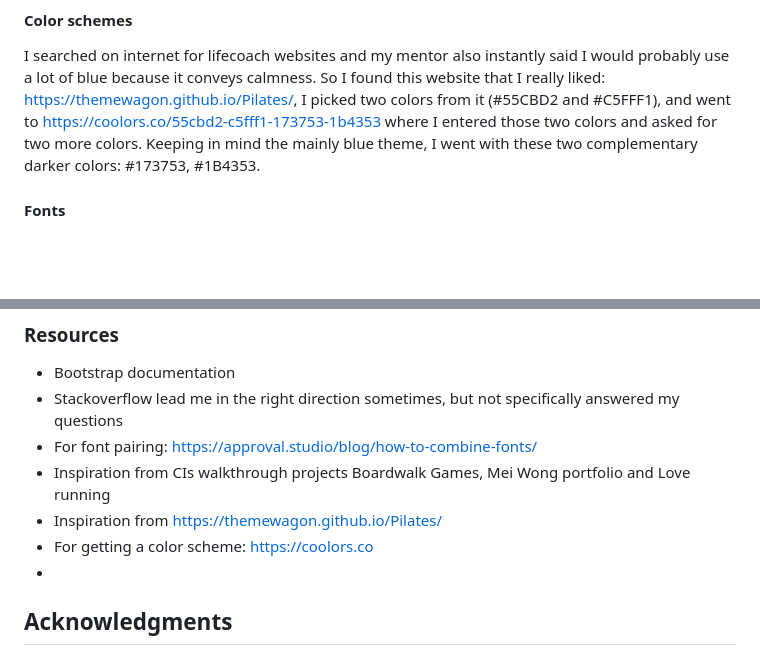
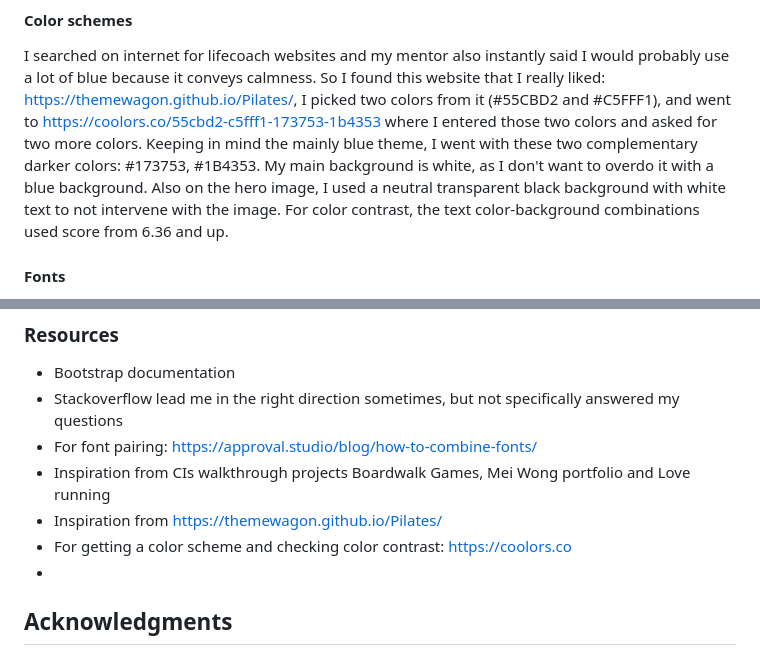
Before and after one commit to LizzyonGit/sotis-lifecoach, a Markdown page: README.md, 2 parts joined by grey strips. Rendered like a GitHub page; blank space fills up the shorter version.

Commit message:
Docs: add content in Color schemes and resources

```diff
--- a/README.md
+++ b/README.md
@@ -41,6 +41,8 @@ Sotis is a lifecoach, and this is his website. The website targets people intere
 
 #### Color schemes
 I searched on internet for lifecoach websites and my mentor also instantly said I would probably use a lot of blue because it conveys calmness. So I found this website that I really liked: https://themewagon.github.io/Pilates/, I picked two colors from it (#55CBD2 and #C5FFF1), and went to https://coolors.co/55cbd2-c5fff1-173753-1b4353 where I entered those two colors and asked for two more colors. Keeping in mind the mainly blue theme, I went with these two complementary darker colors: #173753, #1B4353.
+My main background is white, as I don't want to overdo it with a blue background. Also on the hero image, I used a neutral transparent black background with white text to not intervene with the image.
+For color contrast, the text color-background combinations used score from 6.36 and up.
 
 #### Fonts
 I went on Google fonts and set the filter to "Calm", browsing throught the results this one stuck out to me: Montserrat Alternates. I liked the "E" being different than the other fonts. For a pairing, I couldn't find anything on some of the font pairing sites, but when I just googled font pair with "Montserrat Alternates", this blog came up (https://approval.studio/blog/how-to-combine-fonts/), where they argued for the pair Montserrat Alternates and Raleway, so I decided to go with that.
@@ -192,7 +194,7 @@ The live link can be found here - https://lizzyongit.github.io/sotis-lifecoach/i
 - For font pairing: https://approval.studio/blog/how-to-combine-fonts/
 - Inspiration from CIs walkthrough projects Boardwalk Games, Mei Wong portfolio and Love running
 - Inspiration from https://themewagon.github.io/Pilates/
-- For getting a color scheme: https://coolors.co
+- For getting a color scheme and checking color contrast: https://coolors.co
 -
 
 ## Acknowledgments
```
